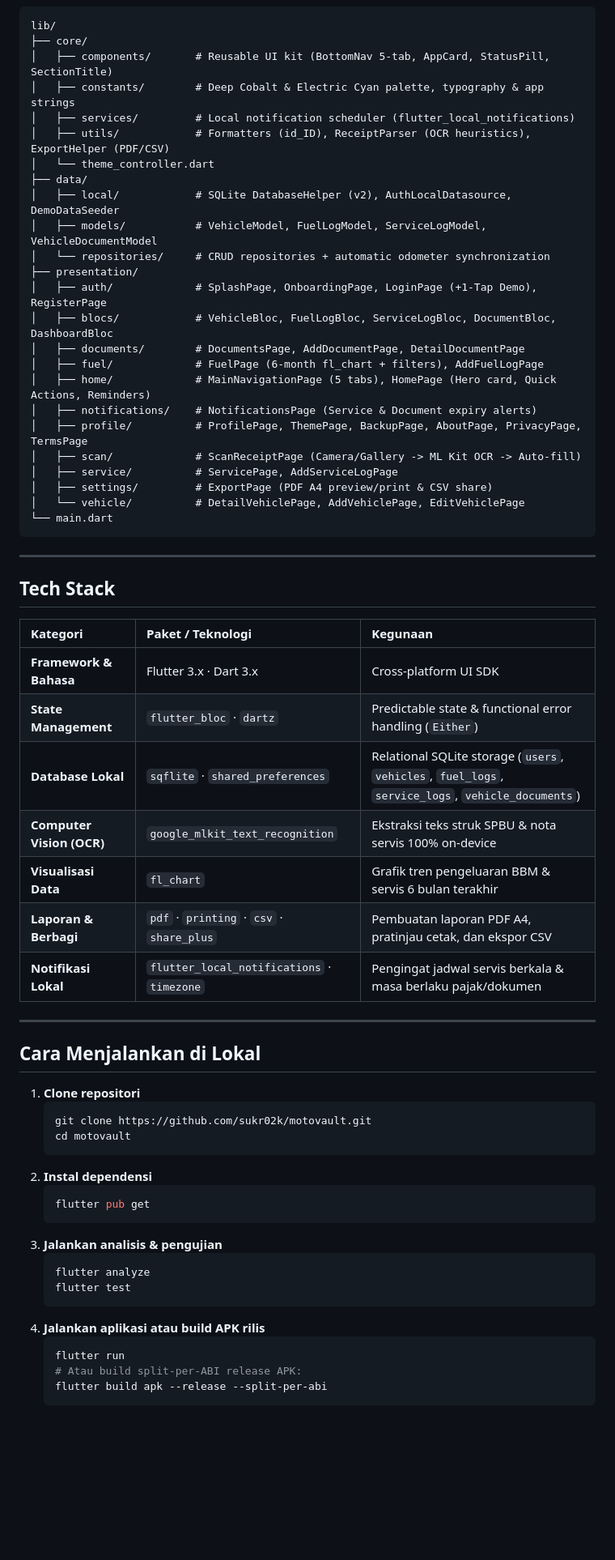
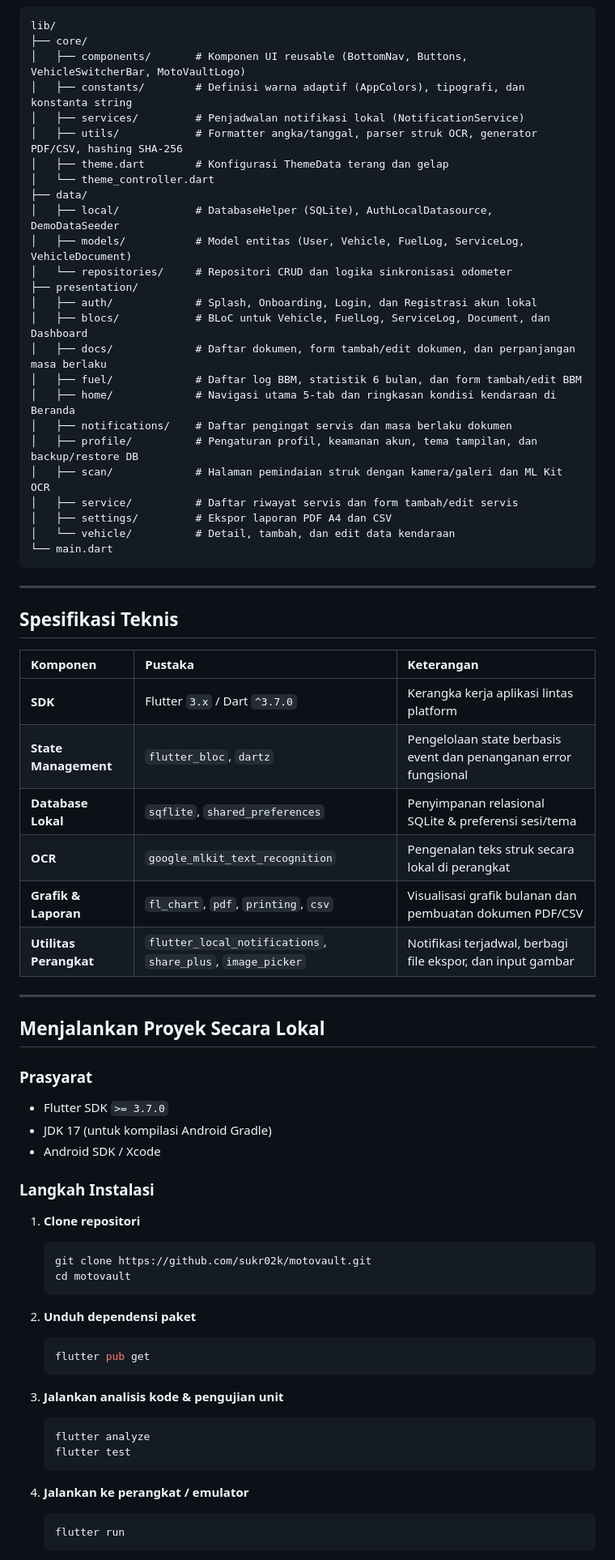
Before and after one commit to sukr02k/PlatKU, a Markdown page: README.md, the part around one of its changes. Shown at 81% size. GitHub-like rendering; blank space fills up the shorter version.

Commit message:
docs: refine README documentation and technical structure

````diff
--- a/README.md
+++ b/README.md
@@ -48,66 +55,74 @@ flowchart TD
 ```text
 lib/
 ├── core/
-│   ├── components/       # Reusable UI kit (BottomNav 5-tab, AppCard, StatusPill, SectionTitle)
-│   ├── constants/        # Deep Cobalt & Electric Cyan palette, typography & app strings
-│   ├── services/         # Local notification scheduler (flutter_local_notifications)
-│   ├── utils/            # Formatters (id_ID), ReceiptParser (OCR heuristics), ExportHelper (PDF/CSV)
+│   ├── components/       # Komponen UI reusable (BottomNav, Buttons, VehicleSwitcherBar, MotoVaultLogo)
+│   ├── constants/        # Definisi warna adaptif (AppColors), tipografi, dan konstanta string
+│   ├── services/         # Penjadwalan notifikasi lokal (NotificationService)
+│   ├── utils/            # Formatter angka/tanggal, parser struk OCR, generator PDF/CSV, hashing SHA-256
+│   ├── theme.dart        # Konfigurasi ThemeData terang dan gelap
 │   └── theme_controller.dart
 ├── data/
-│   ├── local/            # SQLite DatabaseHelper (v2), AuthLocalDatasource, DemoDataSeeder
-│   ├── models/           # VehicleModel, FuelLogModel, ServiceLogModel, VehicleDocumentModel
-│   └── repositories/     # CRUD repositories + automatic odometer synchronization
+│   ├── local/            # DatabaseHelper (SQLite), AuthLocalDatasource, DemoDataSeeder
+│   ├── models/           # Model entitas (User, Vehicle, FuelLog, ServiceLog, VehicleDocument)
+│   └── repositories/     # Repositori CRUD dan logika sinkronisasi odometer
 ├── presentation/
-│   ├── auth/             # SplashPage, OnboardingPage, LoginPage (+1-Tap Demo), RegisterPage
-│   ├── blocs/            # VehicleBloc, FuelLogBloc, ServiceLogBloc, DocumentBloc, DashboardBloc
-│   ├── documents/        # DocumentsPage, AddDocumentPage, DetailDocumentPage
-│   ├── fuel/             # FuelPage (6-month fl_chart + filters), AddFuelLogPage
-│   ├── home/             # MainNavigationPage (5 tabs), HomePage (Hero card, Quick Actions, Reminders)
-│   ├── notifications/    # NotificationsPage (Service & Document expiry alerts)
-│   ├── profile/          # ProfilePage, ThemePage, BackupPage, AboutPage, PrivacyPage, TermsPage
-│   ├── scan/             # ScanReceiptPage (Camera/Gallery -> ML Kit OCR -> Auto-fill)
-│   ├── service/          # ServicePage, AddServiceLogPage
-│   ├── settings/         # ExportPage (PDF A4 preview/print & CSV share)
-│   └── vehicle/          # DetailVehiclePage, AddVehiclePage, EditVehiclePage
+│   ├── auth/             # Splash, Onboarding, Login, dan Registrasi akun lokal
+│   ├── blocs/            # BLoC untuk Vehicle, FuelLog, ServiceLog, Document, dan Dashboard
+│   ├── docs/             # Daftar dokumen, form tambah/edit dokumen, dan perpanjangan masa berlaku
+│   ├── fuel/             # Daftar log BBM, statistik 6 bulan, dan form tambah/edit BBM
+│   ├── home/             # Navigasi utama 5-tab dan ringkasan kondisi kendaraan di Beranda
+│   ├── notifications/    # Daftar pengingat servis dan masa berlaku dokumen
+│   ├── profile/          # Pengaturan profil, keamanan akun, tema tampilan, dan backup/restore DB
+│   ├── scan/             # Halaman pemindaian struk dengan kamera/galeri dan ML Kit OCR
+│   ├── service/          # Daftar riwayat servis dan form tambah/edit servis
+│   ├── settings/         # Ekspor laporan PDF A4 dan CSV
+│   └── vehicle/          # Detail, tambah, dan edit data kendaraan
 └── main.dart
 ```
 
 ---
 
-## Tech Stack
+## Spesifikasi Teknis
 
-| Kategori | Paket / Teknologi | Kegunaan |
+| Komponen | Pustaka | Keterangan |
 | :--- | :--- | :--- |
-| **Framework & Bahasa** | Flutter 3.x · Dart 3.x | Cross-platform UI SDK |
-| **State Management** | `flutter_bloc` · `dartz` | Predictable state & functional error handling (`Either`) |
-| **Database Lokal** | `sqflite` · `shared_preferences` | Relational SQLite storage (`users`, `vehicles`, `fuel_logs`, `service_logs`, `vehicle_documents`) |
-| **Computer Vision (OCR)** | `google_mlkit_text_recognition` | Ekstraksi teks struk SPBU & nota servis 100% on-device |
-| **Visualisasi Data** | `fl_chart` | Grafik tren pengeluaran BBM & servis 6 bulan terakhir |
-| **Laporan & Berbagi** | `pdf` · `printing` · `csv` · `share_plus` | Pembuatan laporan PDF A4, pratinjau cetak, dan ekspor CSV |
-| **Notifikasi Lokal** | `flutter_local_notifications` · `timezone` | Pengingat jadwal servis berkala & masa berlaku pajak/dokumen |
+| **SDK** | Flutter `3.x` / Dart `^3.7.0` | Kerangka kerja aplikasi lintas platform |
+| **State Management** | `flutter_bloc`, `dartz` | Pengelolaan state berbasis event dan penanganan error fungsional |
+| **Database Lokal** | `sqflite`, `shared_preferences` | Penyimpanan relasional SQLite & preferensi sesi/tema |
+| **OCR** | `google_mlkit_text_recognition` | Pengenalan teks struk secara lokal di perangkat |
+| **Grafik & Laporan** | `fl_chart`, `pdf`, `printing`, `csv` | Visualisasi grafik bulanan dan pembuatan dokumen PDF/CSV |
+| **Utilitas Perangkat** | `flutter_local_notifications`, `share_plus`, `image_picker` | Notifikasi terjadwal, berbagi file ekspor, dan input gambar |
 
 ---
 
-## Cara Menjalankan di Lokal
+## Menjalankan Proyek Secara Lokal
+
+### Prasyarat
+- Flutter SDK `>= 3.7.0`
+- JDK 17 (untuk kompilasi Android Gradle)
+- Android SDK / Xcode
+
+### Langkah Instalasi
 
 1. **Clone repositori**
    ```bash
    git clone https://github.com/sukr02k/motovault.git
    cd motovault
    ```
-2. **Instal dependensi**
+
+2. **Unduh dependensi paket**
    ```bash
    flutter pub get
    ```
-3. **Jalankan analisis & pengujian**
+
+3. **Jalankan analisis kode & pengujian unit**
    ```bash
    flutter analyze
    flutter test
    ```
-4. **Jalankan aplikasi atau build APK rilis**
+
+4. **Jalankan ke perangkat / emulator**
    ```bash
    flutter run
-   # Atau build split-per-ABI release APK:
-   flutter build apk --release --split-per-abi
    ```
 
````
Also changed, not shown: other parts of README.md (+51 -33 lines).
